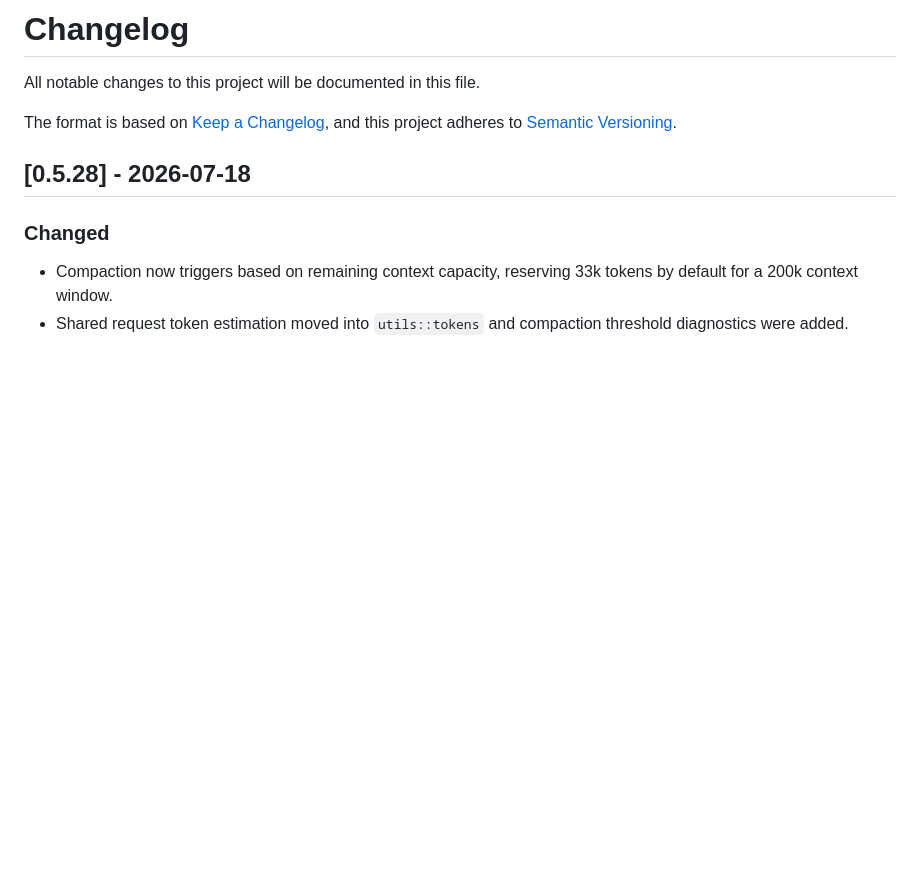
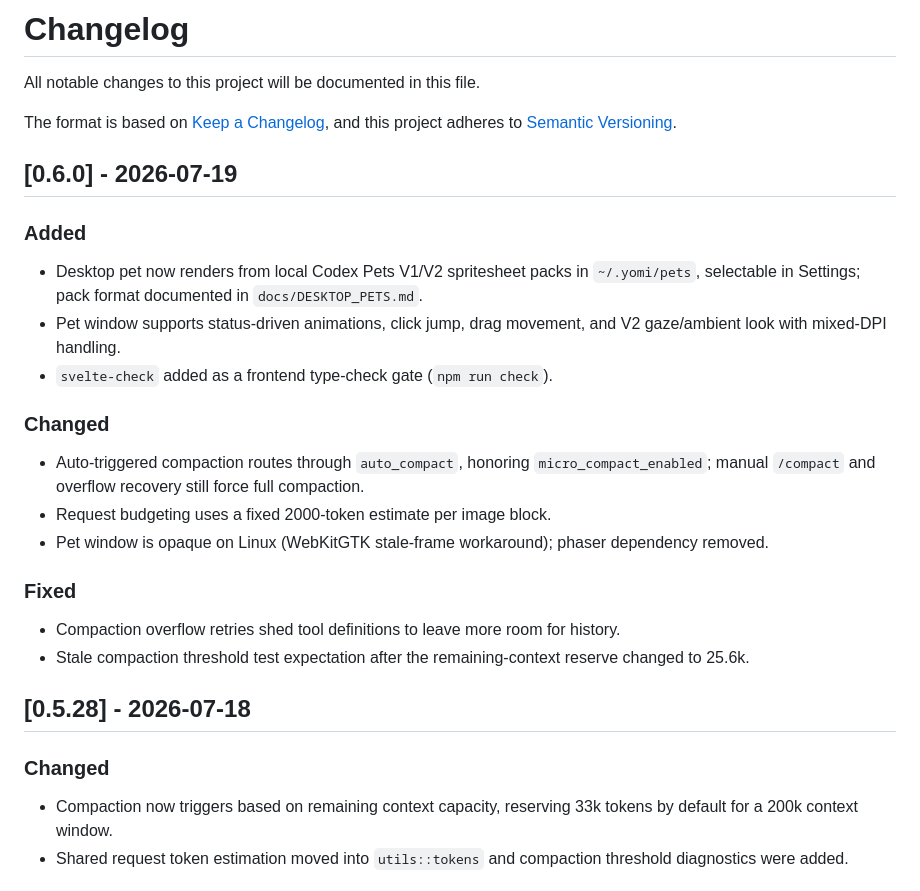
Before and after one commit to Crescent617/yomi, a Markdown page: CHANGELOG.md, the part around the change. Rendered like a GitHub page; blank space fills up the shorter version.

Commit message:
docs: add 0.6.0 changelog

```diff
--- a/CHANGELOG.md
+++ b/CHANGELOG.md
@@ -4,6 +4,22 @@ All notable changes to this project will be documented in this file.
 
 The format is based on [Keep a Changelog](https://keepachangelog.com/en/1.1.0/),
 and this project adheres to [Semantic Versioning](https://semver.org/spec/v2.0.0.html).
+
+## [0.6.0] - 2026-07-19
+
+### Added
+- Desktop pet now renders from local Codex Pets V1/V2 spritesheet packs in `~/.yomi/pets`, selectable in Settings; pack format documented in `docs/DESKTOP_PETS.md`.
+- Pet window supports status-driven animations, click jump, drag movement, and V2 gaze/ambient look with mixed-DPI handling.
+- `svelte-check` added as a frontend type-check gate (`npm run check`).
+
+### Changed
+- Auto-triggered compaction routes through `auto_compact`, honoring `micro_compact_enabled`; manual `/compact` and overflow recovery still force full compaction.
+- Request budgeting uses a fixed 2000-token estimate per image block.
+- Pet window is opaque on Linux (WebKitGTK stale-frame workaround); phaser dependency removed.
+
+### Fixed
+- Compaction overflow retries shed tool definitions to leave more room for history.
+- Stale compaction threshold test expectation after the remaining-context reserve changed to 25.6k.
 
 ## [0.5.28] - 2026-07-18
 
```
